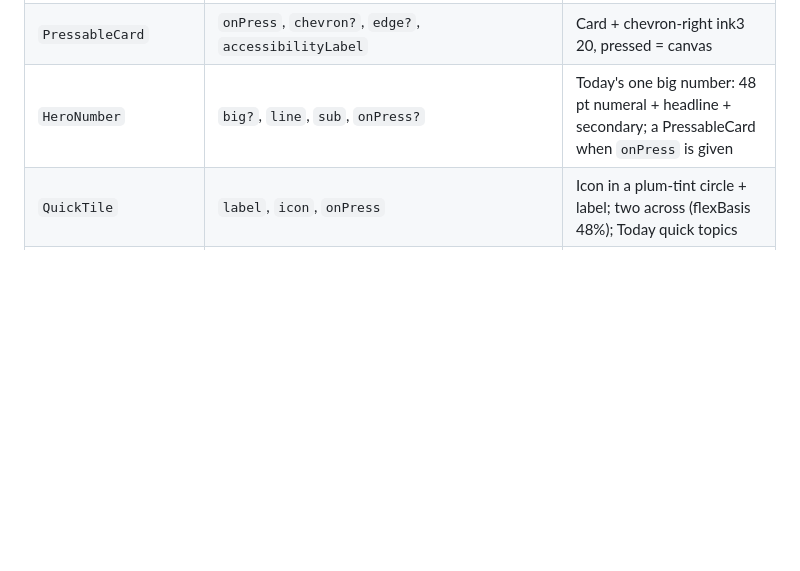
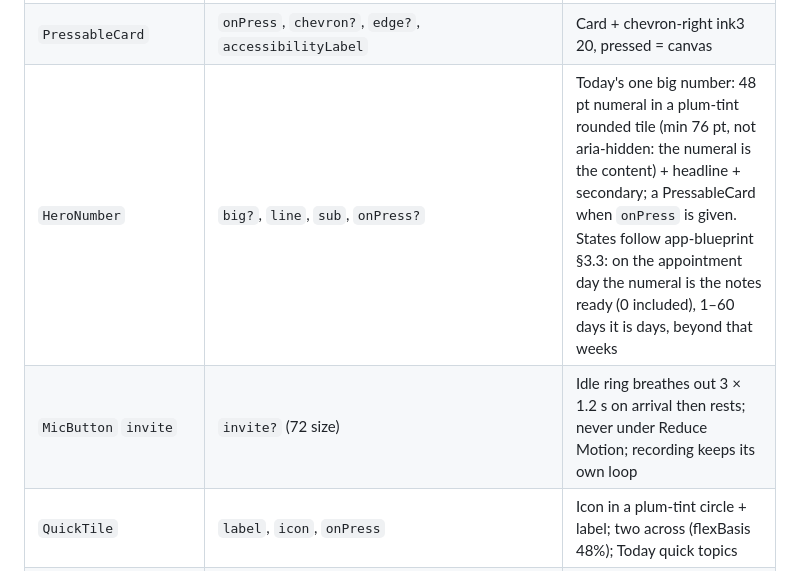
Before and after one commit to ziba18/atossa, a Markdown page: design/KIT.md, the part around the change. Rendered like a GitHub page; blank space fills up the shorter version.

Commit message:
KIT.md: HeroNumber tile and states, MicButton invite
Co-Authored-By: Claude Sonnet 5.5 <noreply@anthropic.com>
Claude-Session: https://claude.ai/code/session_01KfZxq1yFjxQ3Q3TKjrYebZ

```diff
--- a/design/KIT.md
+++ b/design/KIT.md
@@ -74,7 +74,8 @@ No raw hex, font names or magic numbers in screens.
 | `SectionTitle` | `title`, `right?` | title 24/30, 12 below |
 | `Card` | `tone?` (`default`/`sunken`/`selected`/`error`/`hero`), `edge?: 'clay'`, `onLayout?` | White, hairline, r20, p20 |
 | `PressableCard` | `onPress`, `chevron?`, `edge?`, `accessibilityLabel` | Card + chevron-right ink3 20, pressed = canvas |
-| `HeroNumber` | `big?`, `line`, `sub`, `onPress?` | Today's one big number: 48 pt numeral + headline + secondary; a PressableCard when `onPress` is given |
+| `HeroNumber` | `big?`, `line`, `sub`, `onPress?` | Today's one big number: 48 pt numeral in a plum-tint rounded tile (min 76 pt, not aria-hidden: the numeral is the content) + headline + secondary; a PressableCard when `onPress` is given. States follow app-blueprint §3.3: on the appointment day the numeral is the notes ready (0 included), 1–60 days it is days, beyond that weeks |
+| `MicButton` `invite` | `invite?` (72 size) | Idle ring breathes out 3 × 1.2 s on arrival then rests; never under Reduce Motion; recording keeps its own loop |
 | `QuickTile` | `label`, `icon`, `onPress` | Icon in a plum-tint circle + label; two across (flexBasis 48%); Today quick topics |
 | `Button` | `label`, `onPress`, `variant` (`primary` 56 / `secondary` 48 / `text` 44 / `destructive` 44 red text / `destructiveOutline` 48 error outline — ConfirmCard's confirm), `icon?`, `disabled?`, `loading?`, `align?: 'start'`, `small?` (text: 15/500 label) | Disabled primary = sunken + ink2. One primary per screen/sheet. Never stack two full-width secondaries under a primary: use one row of two `text` buttons (V13) |
 | `Chip` | `label`, `selected`, `onPress`, `ghost?` | 44 pill; selected plumTint + 2px plum + plum text (weight stays 500, no reflow). Ghost = same outline, ink2 text. Emits aria-checked/aria-pressed on web |
```
